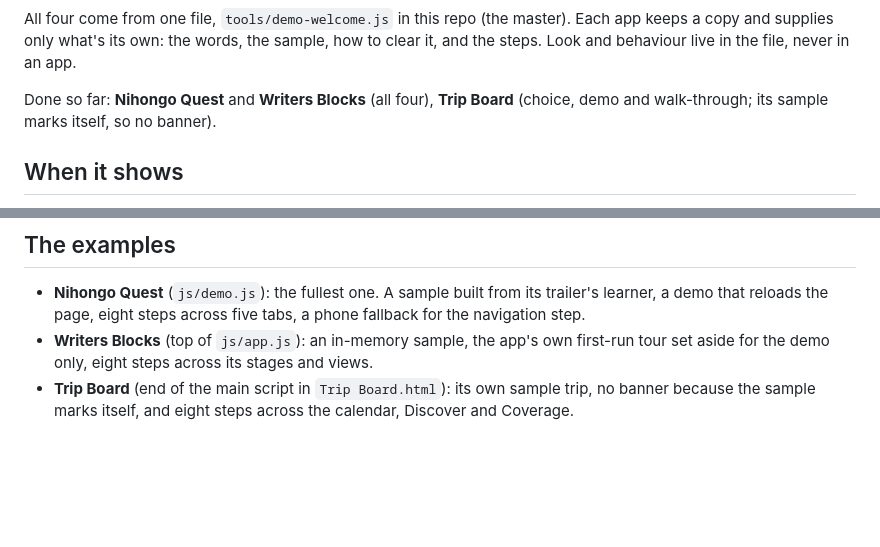
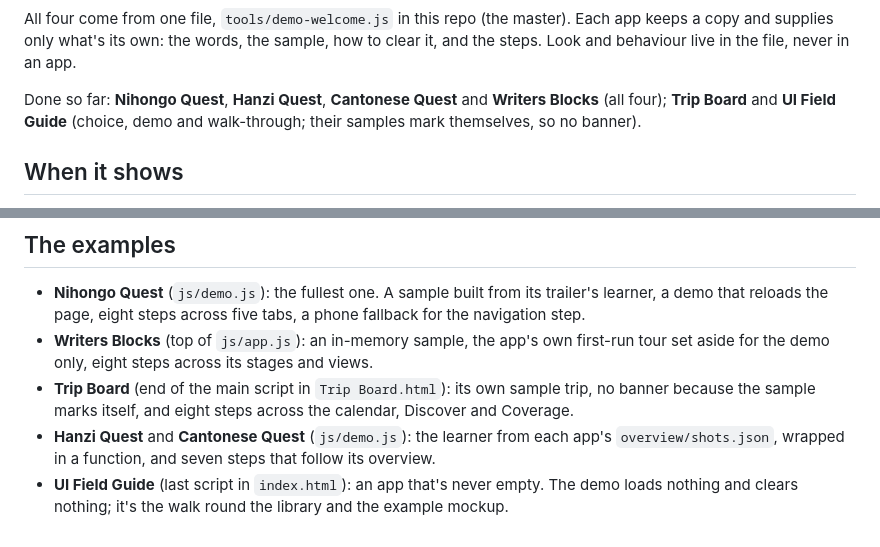
Before and after one commit to jkw2lo/projects, a Markdown page: DEMO.md, 2 parts joined by grey strips. Drawn GitHub-style; blank space fills up the shorter version.

Commit message:
DEMO.md: Hanzi Quest, Cantonese Quest and UI Field Guide done
Co-Authored-By: Claude Opus 5.5 <noreply@anthropic.com>

```diff
--- a/DEMO.md
+++ b/DEMO.md
@@ -15,8 +15,9 @@ All four come from one file, `tools/demo-welcome.js` in this repo (the master).
 a copy and supplies only what's its own: the words, the sample, how to clear it, and the
 steps. Look and behaviour live in the file, never in an app.
 
-Done so far: **Nihongo Quest** and **Writers Blocks** (all four), **Trip Board** (choice, demo
-and walk-through; its sample marks itself, so no banner).
+Done so far: **Nihongo Quest**, **Hanzi Quest**, **Cantonese Quest** and **Writers Blocks** (all
+four); **Trip Board** and **UI Field Guide** (choice, demo and walk-through; their samples mark
+themselves, so no banner).
 
 ## When it shows
 
@@ -160,3 +161,7 @@ The same as the overviews (`jens_launchpad/OVERVIEW.md`):
   set aside for the demo only, eight steps across its stages and views.
 - **Trip Board** (end of the main script in `Trip Board.html`): its own sample trip, no banner
   because the sample marks itself, and eight steps across the calendar, Discover and Coverage.
+- **Hanzi Quest** and **Cantonese Quest** (`js/demo.js`): the learner from each app's
+  `overview/shots.json`, wrapped in a function, and seven steps that follow its overview.
+- **UI Field Guide** (last script in `index.html`): an app that's never empty. The demo loads
+  nothing and clears nothing; it's the walk round the library and the example mockup.
```
Also changed, not shown: 1 other file.
